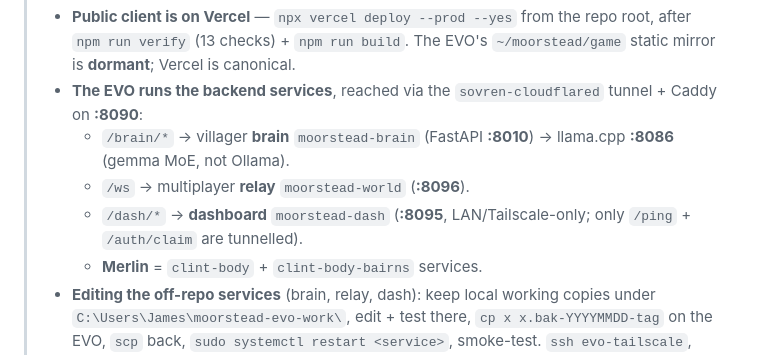
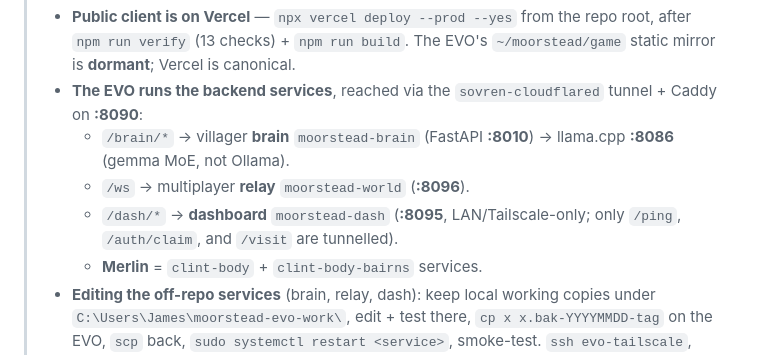
Before and after one commit to jamescockburn47/moorstead, a Markdown page: deploy/README.md, the part around the change. Drawn GitHub-style.

Commit message:
Document /dash/visit in deploy README.
Co-authored-by: Cursor <cursoragent@cursor.com>

```diff
--- a/deploy/README.md
+++ b/deploy/README.md
@@ -5,7 +5,7 @@
 > - **The EVO runs the backend services**, reached via the `sovren-cloudflared` tunnel + Caddy on **:8090**:
 >   - `/brain/*` → villager **brain** `moorstead-brain` (FastAPI **:8010**) → llama.cpp **:8086** (gemma MoE, not Ollama).
 >   - `/ws` → multiplayer **relay** `moorstead-world` (**:8096**).
->   - `/dash/*` → **dashboard** `moorstead-dash` (**:8095**, LAN/Tailscale-only; only `/ping` + `/auth/claim` are tunnelled).
+>   - `/dash/*` → **dashboard** `moorstead-dash` (**:8095**, LAN/Tailscale-only; only `/ping`, `/auth/claim`, and `/visit` are tunnelled).
 >   - **Merlin** = `clint-body` + `clint-body-bairns` services.
 > - **Editing the off-repo services** (brain, relay, dash): keep local working copies under `C:\Users\James\moorstead-evo-work\`, edit + test there, `cp x x.bak-YYYYMMDD-tag` on the EVO, `scp` back, `sudo systemctl restart <service>`, smoke-test. `ssh evo-tailscale`, passwordless sudo.
 > - **Debug:** client loads but login/chat fails ⇒ check `systemctl is-active sovren-cloudflared` FIRST (login `/dash` + relay `/ws` both ride the tunnel).
```
